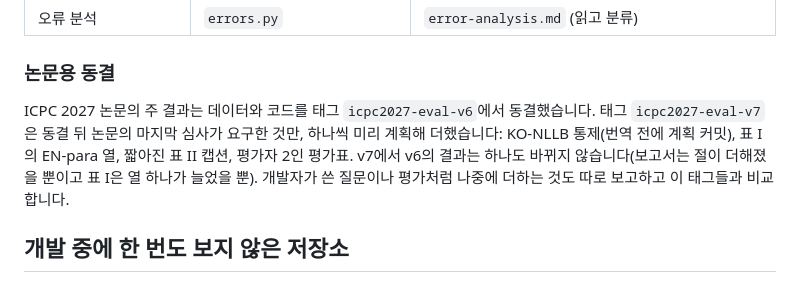
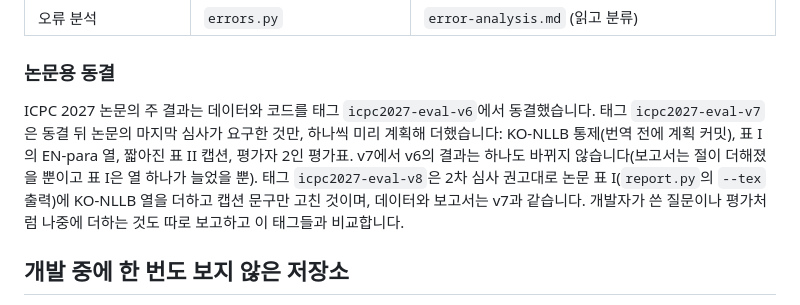
Before and after one commit to Lantern-IDE/lantern, a Markdown page: eval/bilingual/README.ko.md, the part around the change. Rendered like a GitHub page.

Commit message:
DOCS: 동결 절에 v8(표 I 열만) 설명
- 영·한 README: v8은 논문 표 I에 KO-NLLB 열을 더하고 캡션만 고친 것, 데이터와 보고서는 v7 그대로

Closes #149

```diff
--- a/eval/bilingual/README.ko.md
+++ b/eval/bilingual/README.ko.md
@@ -148,7 +148,7 @@ VSCODE=<vscode> bash eval/bilingual/run_all.sh <저장소를 받을 폴더> [.ve
 
 ### 논문용 동결
 
-ICPC 2027 논문의 주 결과는 데이터와 코드를 태그 `icpc2027-eval-v6`에서 동결했습니다. 태그 `icpc2027-eval-v7`은 동결 뒤 논문의 마지막 심사가 요구한 것만, 하나씩 미리 계획해 더했습니다: KO-NLLB 통제(번역 전에 계획 커밋), 표 I의 EN-para 열, 짧아진 표 II 캡션, 평가자 2인 평가표. v7에서 v6의 결과는 하나도 바뀌지 않습니다(보고서는 절이 더해졌을 뿐이고 표 I은 열 하나가 늘었을 뿐). 개발자가 쓴 질문이나 평가처럼 나중에 더하는 것도 따로 보고하고 이 태그들과 비교합니다.
+ICPC 2027 논문의 주 결과는 데이터와 코드를 태그 `icpc2027-eval-v6`에서 동결했습니다. 태그 `icpc2027-eval-v7`은 동결 뒤 논문의 마지막 심사가 요구한 것만, 하나씩 미리 계획해 더했습니다: KO-NLLB 통제(번역 전에 계획 커밋), 표 I의 EN-para 열, 짧아진 표 II 캡션, 평가자 2인 평가표. v7에서 v6의 결과는 하나도 바뀌지 않습니다(보고서는 절이 더해졌을 뿐이고 표 I은 열 하나가 늘었을 뿐). 태그 `icpc2027-eval-v8`은 2차 심사 권고대로 논문 표 I(`report.py`의 `--tex` 출력)에 KO-NLLB 열을 더하고 캡션 문구만 고친 것이며, 데이터와 보고서는 v7과 같습니다. 개발자가 쓴 질문이나 평가처럼 나중에 더하는 것도 따로 보고하고 이 태그들과 비교합니다.
 
 ## 개발 중에 한 번도 보지 않은 저장소
 
```
Also changed, not shown: eval/bilingual/README.md (+1 -1 lines).
